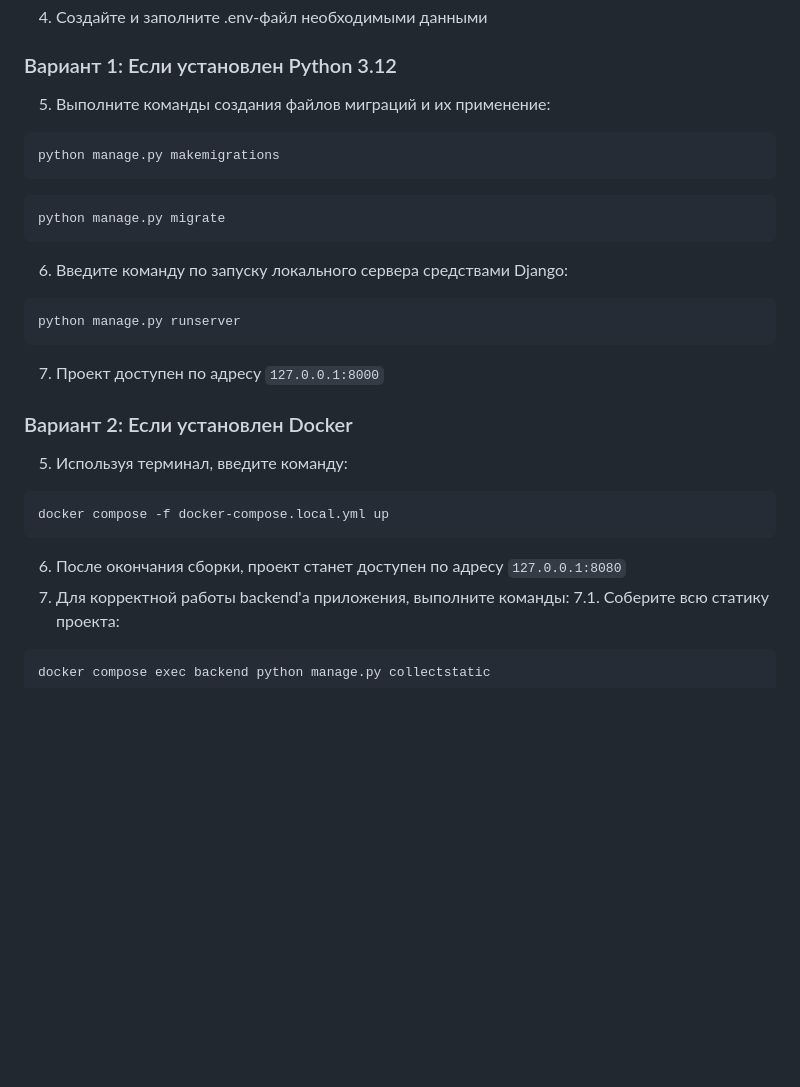
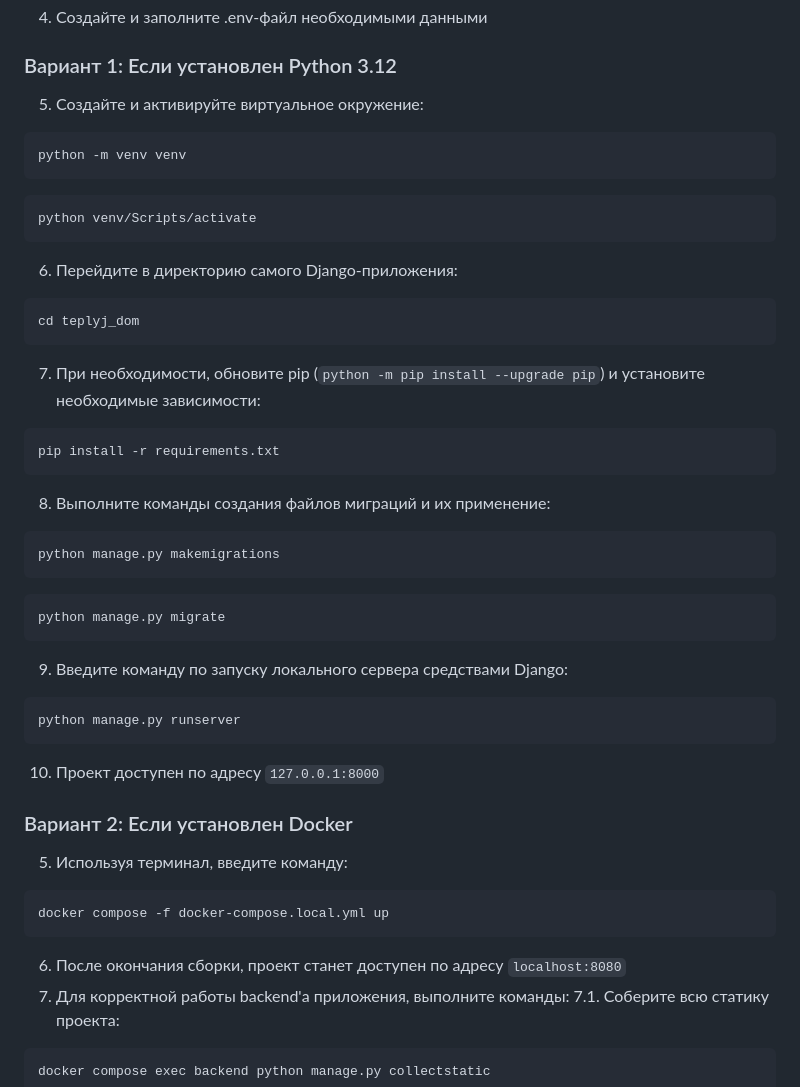
Before and after one commit to alexpunder/deti_tepldom, a Markdown page: README.md, the part around the change. Rendered like a GitHub page; blank space fills up the shorter version.

````diff
--- a/README.md
+++ b/README.md
@@ -28,18 +28,33 @@ cd deti_tepldom
 
 ### Вариант 1: Если установлен Python 3.12
 
-5. Выполните команды создания файлов миграций и их применение:
+5. Создайте и активируйте виртуальное окружение:
+```
+python -m venv venv
+```
+```
+python venv/Scripts/activate
+```
+6. Перейдите в директорию самого Django-приложения:
+```
+cd teplyj_dom
+```
+7. При необходимости, обновите pip (`python -m pip install --upgrade pip`) и установите необходимые зависимости:
+```
+pip install -r requirements.txt
+```
+8. Выполните команды создания файлов миграций и их применение:
 ```
 python manage.py makemigrations
 ```
 ```
 python manage.py migrate
 ```
-6. Введите команду по запуску локального сервера средствами Django:
+9. Введите команду по запуску локального сервера средствами Django:
 ```
 python manage.py runserver
 ```
-7. Проект доступен по адресу `127.0.0.1:8000`
+10. Проект доступен по адресу `127.0.0.1:8000`
 
 ### Вариант 2: Если установлен Docker
 
@@ -47,7 +62,7 @@ python manage.py runserver
 ```
 docker compose -f docker-compose.local.yml up
 ```
-6. После окончания сборки, проект станет доступен по адресу `127.0.0.1:8080`
+6. После окончания сборки, проект станет доступен по адресу `localhost:8080`
 7. Для корректной работы backend'а приложения, выполните команды:
 7.1. Соберите всю статику проекта:
 ```
````
